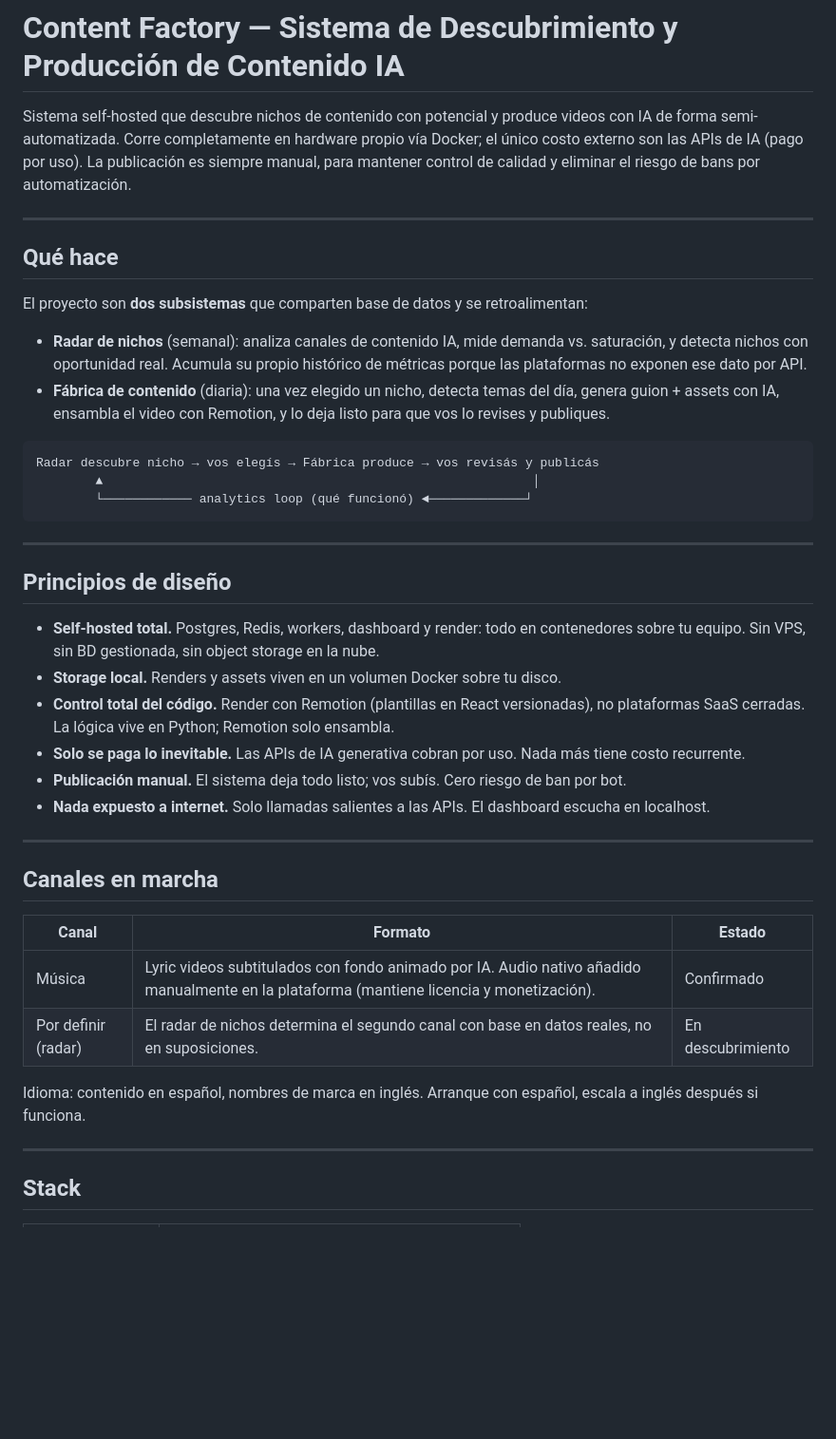
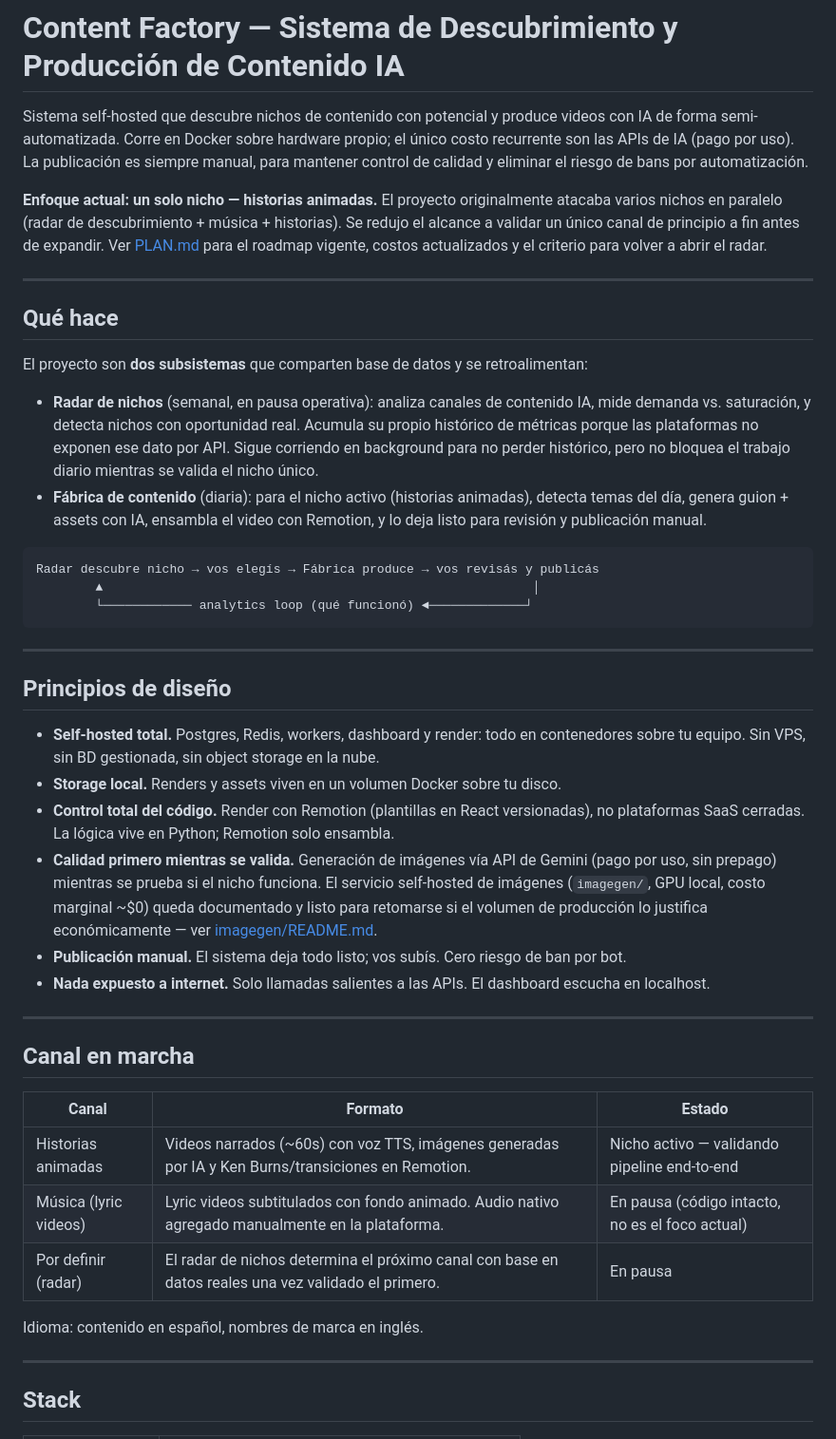
Before and after one commit to jzuletadev/ai-content-pipeline, a Markdown page: README.md, the part around one of its changes. Shown at 95% size. Rendered like a GitHub page; blank space fills up the shorter version.

````diff
--- a/README.md
+++ b/README.md
@@ -1,9 +1,8 @@
 # Content Factory — Sistema de Descubrimiento y Producción de Contenido IA
 
-Sistema self-hosted que descubre nichos de contenido con potencial y produce videos
-con IA de forma semi-automatizada. Corre completamente en hardware propio vía Docker;
-el único costo externo son las APIs de IA (pago por uso). La publicación es siempre
-manual, para mantener control de calidad y eliminar el riesgo de bans por automatización.
+Sistema self-hosted que descubre nichos de contenido con potencial y produce videos con IA de forma semi-automatizada. Corre en Docker sobre hardware propio; el único costo recurrente son las APIs de IA (pago por uso). La publicación es siempre manual, para mantener control de calidad y eliminar el riesgo de bans por automatización.
+
+**Enfoque actual: un solo nicho — historias animadas.** El proyecto originalmente atacaba varios nichos en paralelo (radar de descubrimiento + música + historias). Se redujo el alcance a validar un único canal de principio a fin antes de expandir. Ver [PLAN.md](PLAN.md) para el roadmap vigente, costos actualizados y el criterio para volver a abrir el radar.
 
 ---
 
@@ -11,12 +10,8 @@ manual, para mantener control de calidad y eliminar el riesgo de bans por automa
 
 El proyecto son **dos subsistemas** que comparten base de datos y se retroalimentan:
 
-- **Radar de nichos** (semanal): analiza canales de contenido IA, mide demanda vs.
-  saturación, y detecta nichos con oportunidad real. Acumula su propio histórico de
-  métricas porque las plataformas no exponen ese dato por API.
-- **Fábrica de contenido** (diaria): una vez elegido un nicho, detecta temas del día,
-  genera guion + assets con IA, ensambla el video con Remotion, y lo deja listo para
-  que vos lo revises y publiques.
+- **Radar de nichos** (semanal, en pausa operativa): analiza canales de contenido IA, mide demanda vs. saturación, y detecta nichos con oportunidad real. Acumula su propio histórico de métricas porque las plataformas no exponen ese dato por API. Sigue corriendo en background para no perder histórico, pero no bloquea el trabajo diario mientras se valida el nicho único.
+- **Fábrica de contenido** (diaria): para el nicho activo (historias animadas), detecta temas del día, genera guion + assets con IA, ensambla el video con Remotion, y lo deja listo para revisión y publicación manual.
 
 ```
 Radar descubre nicho → vos elegís → Fábrica produce → vos revisás y publicás
@@ -28,28 +23,24 @@ Radar descubre nicho → vos elegís → Fábrica produce → vos revisás y pub
 
 ## Principios de diseño
 
-- **Self-hosted total.** Postgres, Redis, workers, dashboard y render: todo en
-  contenedores sobre tu equipo. Sin VPS, sin BD gestionada, sin object storage en la nube.
+- **Self-hosted total.** Postgres, Redis, workers, dashboard y render: todo en contenedores sobre tu equipo. Sin VPS, sin BD gestionada, sin object storage en la nube.
 - **Storage local.** Renders y assets viven en un volumen Docker sobre tu disco.
-- **Control total del código.** Render con Remotion (plantillas en React versionadas),
-  no plataformas SaaS cerradas. La lógica vive en Python; Remotion solo ensambla.
-- **Solo se paga lo inevitable.** Las APIs de IA generativa cobran por uso. Nada más
-  tiene costo recurrente.
+- **Control total del código.** Render con Remotion (plantillas en React versionadas), no plataformas SaaS cerradas. La lógica vive en Python; Remotion solo ensambla.
+- **Calidad primero mientras se valida.** Generación de imágenes vía API de Gemini (pago por uso, sin prepago) mientras se prueba si el nicho funciona. El servicio self-hosted de imágenes (`imagegen/`, GPU local, costo marginal ~$0) queda documentado y listo para retomarse si el volumen de producción lo justifica económicamente — ver [imagegen/README.md](imagegen/README.md).
 - **Publicación manual.** El sistema deja todo listo; vos subís. Cero riesgo de ban por bot.
-- **Nada expuesto a internet.** Solo llamadas salientes a las APIs. El dashboard
-  escucha en localhost.
+- **Nada expuesto a internet.** Solo llamadas salientes a las APIs. El dashboard escucha en localhost.
 
 ---
 
-## Canales en marcha
+## Canal en marcha
 
 | Canal | Formato | Estado |
 |---|---|---|
-| Música | Lyric videos subtitulados con fondo animado por IA. Audio nativo añadido manualmente en la plataforma (mantiene licencia y monetización). | Confirmado |
-| Por definir (radar) | El radar de nichos determina el segundo canal con base en datos reales, no en suposiciones. | En descubrimiento |
+| Historias animadas | Videos narrados (~60s) con voz TTS, imágenes generadas por IA y Ken Burns/transiciones en Remotion. | Nicho activo — validando pipeline end-to-end |
+| Música (lyric videos) | Lyric videos subtitulados con fondo animado. Audio nativo agregado manualmente en la plataforma. | En pausa (código intacto, no es el foco actual) |
+| Por definir (radar) | El radar de nichos determina el próximo canal con base en datos reales una vez validado el primero. | En pausa |
 
-Idioma: contenido en español, nombres de marca en inglés. Arranque con español,
-escala a inglés después si funciona.
+Idioma: contenido en español, nombres de marca en inglés.
 
 ---
 
````
Also changed, not shown: other parts of README.md (+75 -63 lines), PLAN.md (+94 -189 lines).
